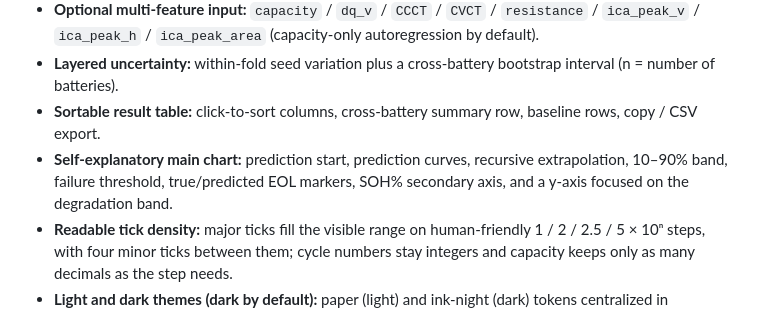
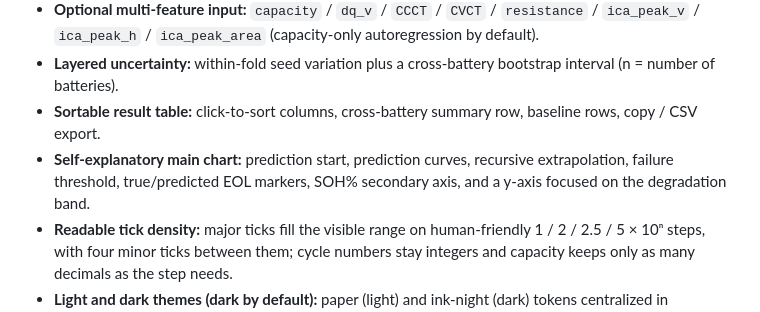
Before and after one commit to Guyao-Qiu/Battery-SOH-Assessment-System, a Markdown page: README_EN.md, the part around the change. GitHub-like rendering.

```diff
--- a/README_EN.md
+++ b/README_EN.md
@@ -494,7 +494,7 @@ Reproducibility metadata & dataset hashes:
 - **Optional multi-feature input:** `capacity` / `dq_v` / `CCCT` / `CVCT` / `resistance` / `ica_peak_v` / `ica_peak_h` / `ica_peak_area` (capacity-only autoregression by default).
 - **Layered uncertainty:** within-fold seed variation plus a cross-battery bootstrap interval (n = number of batteries).
 - **Sortable result table:** click-to-sort columns, cross-battery summary row, baseline rows, copy / CSV export.
-- **Self-explanatory main chart:** prediction start, prediction curves, recursive extrapolation, 10–90% band, failure threshold, true/predicted EOL markers, SOH% secondary axis, and a y-axis focused on the degradation band.
+- **Self-explanatory main chart:** prediction start, prediction curves, recursive extrapolation, failure threshold, true/predicted EOL markers, SOH% secondary axis, and a y-axis focused on the degradation band.
 - **Readable tick density:** major ticks fill the visible range on human-friendly 1 / 2 / 2.5 / 5 × 10ⁿ steps, with four minor ticks between them; cycle numbers stay integers and capacity keeps only as many decimals as the step needs.
 - **Light and dark themes (dark by default):** paper (light) and ink-night (dark) tokens centralized in `theme_tokens.py`. A button in the top-right corner switches between them (also `Ctrl+T`) and the choice is remembered; charts and the startup splash follow the switch.
 - **CJK font bootstrap:** `ui/fonts.py` registers system Chinese fonts explicitly at startup — PyQt6's offscreen platform plugin does not use the system font engine.
```
Also changed, not shown: README.md (+1 -1 lines), assets/screenshots/main-dark.png, assets/screenshots/main-light.png, 5 other files.
